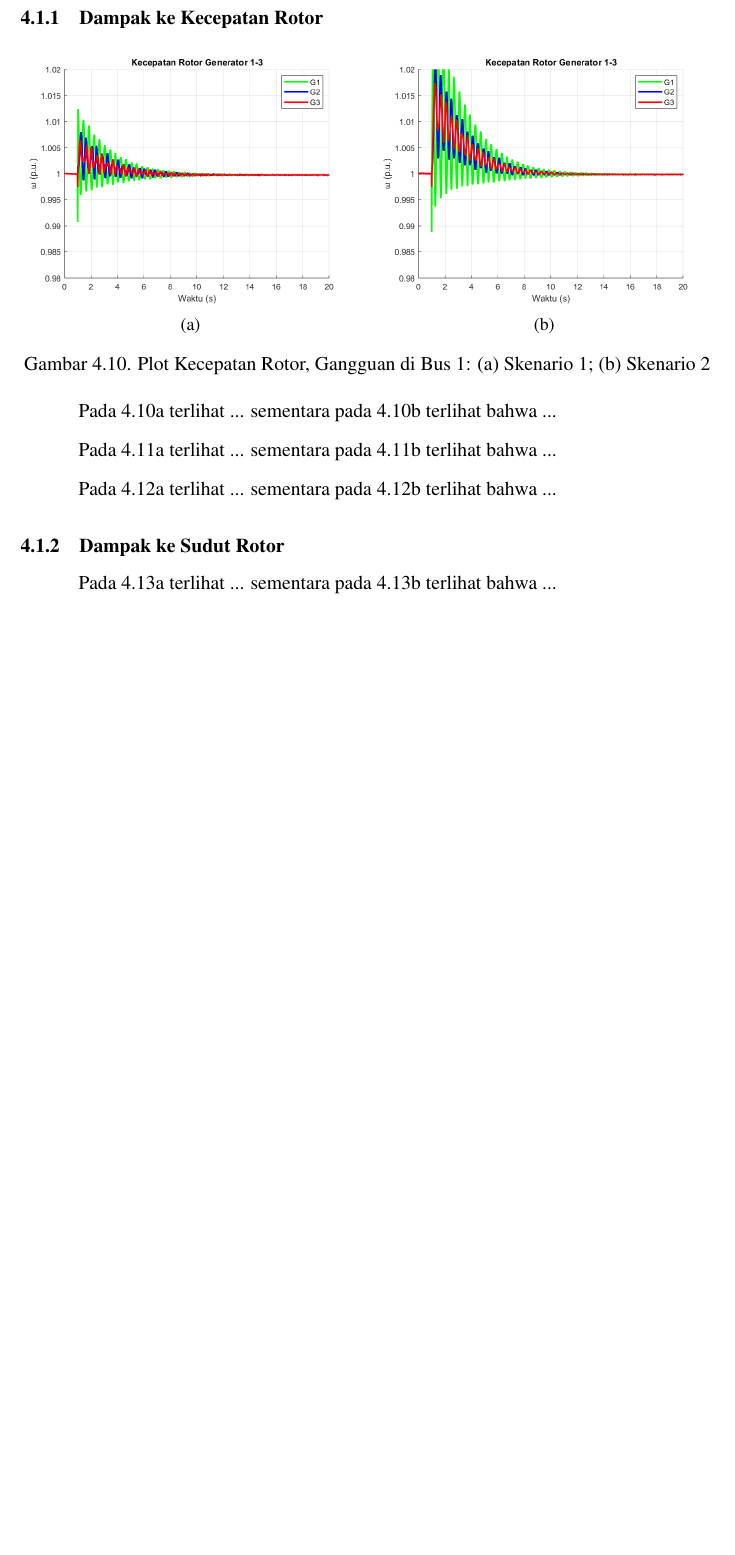
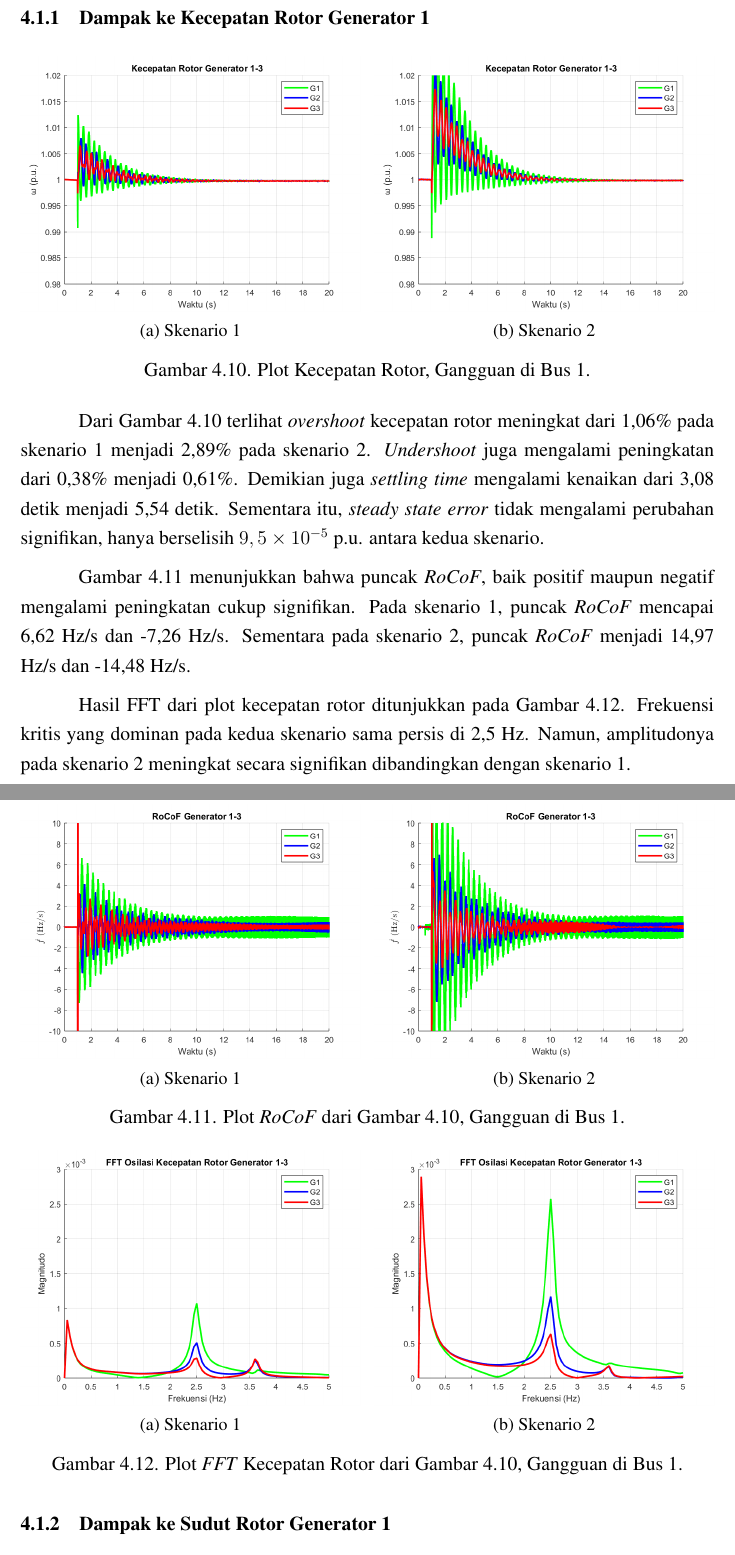
Before and after one commit to FarhanRA11/transient-stability, a LaTeX thesis (latex/main.tex, which reads latex/contents/chapter-4/chapter-4.tex): part of page 35 of 53 before the commit and two parts of pages 35 and 36 of 53 after it, the two joined at a grey line, cut so that both start at the same text, the shorter picture padded with empty space. The pictures show the PDF file latex/main.pdf that the author committed with the source.

Commit message:
isi sebagian bab 4

```diff
--- a/latex/contents/chapter-4/chapter-4.tex
+++ b/latex/contents/chapter-4/chapter-4.tex
@@ -11,88 +11,91 @@ Bagian ini akan menggambarkan efek dari penetrasi SPV pada stabilitas transien s
 
 
 
-\subsection{Dampak ke Kecepatan Rotor}
+\subsection{Dampak ke Kecepatan Rotor Generator 1}
 
 \begin{figure}[ht]
     \centering
     \begin{subfigure}[b]{0.49\linewidth}
         \centering
         \includegraphics[width=\linewidth]{contents/chapter-4/frek-baseline-fault1.png}
-        \caption{}
+        \caption{Skenario 1}
         \label{Fig:frek-baseline-fault1}
     \end{subfigure}
     \hfill
     \begin{subfigure}[b]{0.49\linewidth}
         \centering
         \includegraphics[width=\linewidth]{contents/chapter-4/frek-pv-fault1.png}
-        \caption{}
+        \caption{Skenario 2}
         \label{Fig:frek-pv1-fault1}
     \end{subfigure}
-    \caption{Plot Kecepatan Rotor, Gangguan di Bus 1: (a) Skenario 1; (b) Skenario 2}
+    \caption{Plot Kecepatan Rotor, Gangguan di Bus 1.}
     \label{Fig:frek12-fault1}
 \end{figure}
 
-Pada \ref{Fig:frek-baseline-fault1} terlihat ... sementara pada \ref{Fig:frek-pv1-fault1} terlihat bahwa ...
+Dari Gambar \ref{Fig:frek12-fault1} terlihat \textit{overshoot} kecepatan rotor meningkat dari 1,06\% pada skenario 1 menjadi 2,89\% pada skenario 2. \textit{Undershoot} juga mengalami peningkatan dari 0,38\% menjadi 0,61\%. Demikian juga \textit{settling time} mengalami kenaikan dari 3,08 detik menjadi 5,54 detik. Sementara itu, \textit{steady state error} tidak mengalami perubahan signifikan, hanya berselisih $9,5 \times 10^{-5}$ p.u. antara kedua skenario.
 
 \begin{figure}[ht]
     \centering
     \begin{subfigure}[b]{0.49\linewidth}
         \centering
         \includegraphics[width=\linewidth]{contents/chapter-4/rocof-baseline-fault1.png}
-        \caption{}
+        \caption{Skenario 1}
         \label{Fig:rocof-baseline-fault1}
     \end{subfigure}
     \hfill
     \begin{subfigure}[b]{0.49\linewidth}
         \centering
         \includegraphics[width=\linewidth]{contents/chapter-4/rocof-pv-fault1.png}
-        \caption{}
+        \caption{Skenario 2}
         \label{Fig:rocof-pv1-fault1}
     \end{subfigure}
-    \caption{Plot RoCoF dari Gambar \ref{Fig:frek12-fault1}, Gangguan di Bus 1: (a) Skenario 1; (b) Skenario 2}
+    \caption{Plot \textit{RoCoF} dari Gambar \ref{Fig:frek12-fault1}, Gangguan di Bus 1.}
+    \label{Fig:rocof12-fault1}
 \end{figure}
 
-Pada \ref{Fig:rocof-baseline-fault1} terlihat ... sementara pada \ref{Fig:rocof-pv1-fault1} terlihat bahwa ...
+Gambar \ref{Fig:rocof12-fault1} menunjukkan bahwa puncak \textit{RoCoF}, baik positif maupun negatif mengalami peningkatan cukup signifikan. Pada skenario 1, puncak \textit{RoCoF} mencapai 6,62 Hz/s dan -7,26 Hz/s. Sementara pada skenario 2, puncak \textit{RoCoF} menjadi 14,97 Hz/s dan -14,48 Hz/s.
 
 \begin{figure}[ht]
     \centering
     \begin{subfigure}[b]{0.49\linewidth}
         \centering
         \includegraphics[width=\linewidth]{contents/chapter-4/fft-baseline-fault1.png}
-        \caption{}
+        \caption{Skenario 1}
         \label{Fig:fft-baseline-fault1}
     \end{subfigure}
     \hfill
     \begin{subfigure}[b]{0.49\linewidth}
         \centering
         \includegraphics[width=\linewidth]{contents/chapter-4/fft-pv-fault1.png}
-        \caption{}
+        \caption{Skenario 2}
         \label{Fig:fft-pv1-fault1}
     \end{subfigure}
-    \caption{Plot FFT Kecepatan Rotor dari Gambar \ref{Fig:frek12-fault1}, Gangguan di Bus 1: (a) Skenario 1; (b) Skenario 2}
+    \caption{Plot \textit{FFT} Kecepatan Rotor dari Gambar \ref{Fig:frek12-fault1}, Gangguan di Bus 1.}
+    \label{Fig:fft12-fault1}
 \end{figure}
 
-Pada \ref{Fig:fft-baseline-fault1} terlihat ... sementara pada \ref{Fig:fft-pv1-fault1} terlihat bahwa ...
+Hasil FFT dari plot kecepatan rotor ditunjukkan pada Gambar \ref{Fig:fft12-fault1}. Frekuensi kritis yang dominan pada kedua skenario sama persis di 2,5 Hz. Namun, amplitudonya pada skenario 2 meningkat secara signifikan dibandingkan dengan skenario 1.
 
 
 
-\subsection{Dampak ke Sudut Rotor}
+\subsection{Dampak ke Sudut Rotor Generator 1}
 
 \begin{figure}[ht]
     \centering
     \begin{subfigure}[b]{0.49\linewidth}
         \centering
         \includegraphics[width=\linewidth]{contents/chapter-4/ang-baseline-fault1.png}
-        \caption{}
+        \caption{Skenario 1}
         \label{Fig:ang-baseline-fault1}
     \end{subfigure}
     \hfill
     \begin{subfigure}[b]{0.49\linewidth}
         \centering
         \includegraphics[width=\linewidth]{contents/chapter-4/ang-pv-fault1.png}
-        \caption{}
+        \caption{Skenario 2}
         \label{Fig:ang-pv1-fault1}
     \end{subfigure}
-    \caption{Plot Sudut Rotor, Gangguan di Bus 1: (a) Skenario 1; (b) Skenario 2}
+    \caption{Plot Sudut Rotor, Gangguan di Bus 1.}
+    \label{Fig:ang12-fault1}
 \end{figure}
 
@@ -119,7 +126,7 @@ Pada \ref{Fig:ang-baseline-fault1} terlihat ... sementara pada \ref{Fig:ang-pv1-
     \begin{subfigure}[b]{0.49\linewidth}
         \centering
         \includegraphics[width=\linewidth]{contents/chapter-4/frek-vi-fault1.png}
-        \caption{}
+        \caption{Skenario 3}
         \label{Fig:frek-vi-fault1}
     \end{subfigure}
     \caption{Plot Kecepatan Rotor, Gangguan di Bus 1: (a) Skenario 2; (b) Skenario 3}
@@ -133,17 +140,17 @@ Pada \ref{Fig:frek-pv2-fault1} terlihat ... sementara pada \ref{Fig:frek-vi-faul
     \begin{subfigure}[b]{0.49\linewidth}
         \centering
         \includegraphics[width=\linewidth]{contents/chapter-4/rocof-pv-fault1.png}
-        \caption{}
+        \caption{Skenario 2}
         \label{Fig:rocof-pv2-fault1}
     \end{subfigure}
     \hfill
     \begin{subfigure}[b]{0.49\linewidth}
         \centering
         \includegraphics[width=\linewidth]{contents/chapter-4/rocof-vi-fault1.png}
-        \caption{}
+        \caption{Skenario 3}
         \label{Fig:rocof-vi-fault1}
     \end{subfigure}
-    \caption{Plot RoCoF dari Gambar \ref{Fig:frek23-fault1}, Gangguan di Bus 1: (a) Skenario 2; (b) Skenario 3}
+    \caption{Plot RoCoF dari Gambar \ref{Fig:frek23-fault1}, Gangguan di Bus 1.}
 \end{figure}
 
 Pada \ref{Fig:rocof-pv2-fault1} terlihat ... sementara pada \ref{Fig:rocof-vi-fault1} terlihat bahwa ...
@@ -153,17 +160,17 @@ Pada \ref{Fig:rocof-pv2-fault1} terlihat ... sementara pada \ref{Fig:rocof-vi-fa
     \begin{subfigure}[b]{0.49\linewidth}
         \centering
         \includegraphics[width=\linewidth]{contents/chapter-4/fft-pv-fault1.png}
-        \caption{}
+        \caption{Skenario 2}
         \label{Fig:fft-pv2-fault1}
     \end{subfigure}
     \hfill
     \begin{subfigure}[b]{0.49\linewidth}
         \centering
         \includegraphics[width=\linewidth]{contents/chapter-4/fft-vi-fault1.png}
-        \caption{}
+        \caption{Skenario 3}
         \label{Fig:fft-vi-fault1}
     \end{subfigure}
-    \caption{Plot FFT Kecepatan Rotor dari Gambar \ref{Fig:frek23-fault1}, Gangguan di Bus 1: (a) Skenario 2; (b) Skenario 3}
+    \caption{Plot FFT Kecepatan Rotor dari Gambar \ref{Fig:frek23-fault1}, Gangguan di Bus 1.}
 \end{figure}
 
 Pada \ref{Fig:fft-pv2-fault1} terlihat ... sementara pada \ref{Fig:fft-vi-fault1} terlihat bahwa ...
@@ -177,17 +184,18 @@ Pada \ref{Fig:fft-pv2-fault1} terlihat ... sementara pada \ref{Fig:fft-vi-fault1
     \begin{subfigure}[b]{0.49\linewidth}
         \centering
         \includegraphics[width=\linewidth]{contents/chapter-4/ang-pv-fault1.png}
-        \caption{}
+        \caption{Skenario 2}
         \label{Fig:ang-pv2-fault1}
     \end{subfigure}
     \hfill
     \begin{subfigure}[b]{0.49\linewidth}
         \centering
         \includegraphics[width=\linewidth]{contents/chapter-4/ang-vi-fault1.png}
-        \caption{}
+        \caption{Skenario 3}
         \label{Fig:ang-vi-fault1}
     \end{subfigure}
-    \caption{Plot Sudut Rotor, Gangguan di Bus 1: (a) Skenario 2; (b) Skenario 3}
+    \caption{Plot Sudut Rotor, Gangguan di Bus 1}
+    \label{Fig:ang23-fault1}
 \end{figure}
 
 Pada \ref{Fig:ang-pv2-fault1} terlihat ... sementara pada \ref{Fig:ang-vi-fault1} terlihat bahwa ...
```
Also changed, not shown: latex/main.pdf, latex/contents/chapter-4/chapter-4.tex (8 more changed lines), 10 other files.
